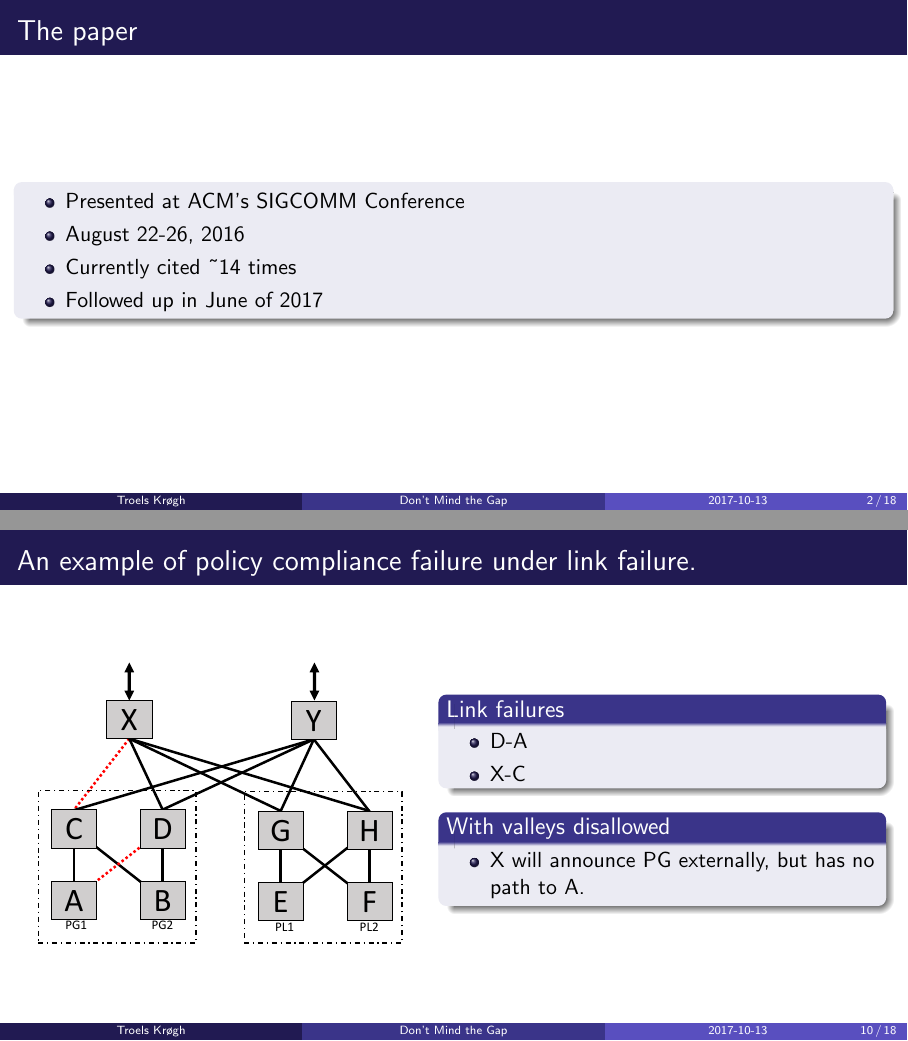
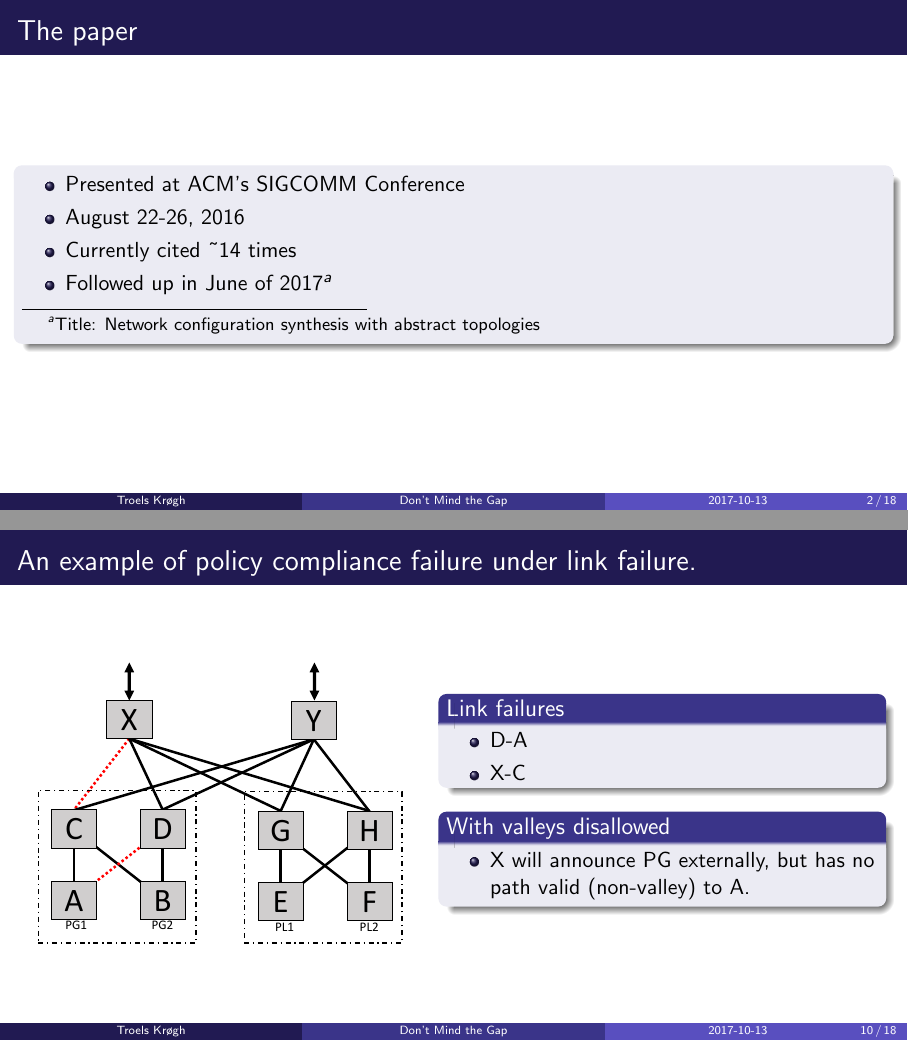
Before and after one commit to VirtualSatai/spDS-presentation, LaTeX slides (master.tex, which reads slides/intro.tex): pages 2 and 11 of 19, joined at a grey line. Compiled offline with pdfLaTeX.

Commit message:
final as presented

```diff
--- a/slides/intro.tex
+++ b/slides/intro.tex
@@ -4,7 +4,7 @@
             \item Presented at ACM's SIGCOMM Conference
             \item August 22-26, 2016
             \item Currently cited \~{}14 times
-            \item Followed up in June of 2017
+            \item Followed up in June of 2017\footnote{Title: Network configuration synthesis with abstract topologies}
         \end{itemize}
     \end{block}
 \end{frame}
@@ -141,7 +141,7 @@
             \end{block}
             \begin{block}{With valleys disallowed}
                 \begin{itemize}
-                    \item X will announce PG externally, but has no path to A.
+                    \item X will announce PG externally, but has no path valid (non-valley) to A.
                 \end{itemize}
             \end{block}
         \end{column}
```
Also changed, not shown: slides/intro.tex (2 more changed lines).
